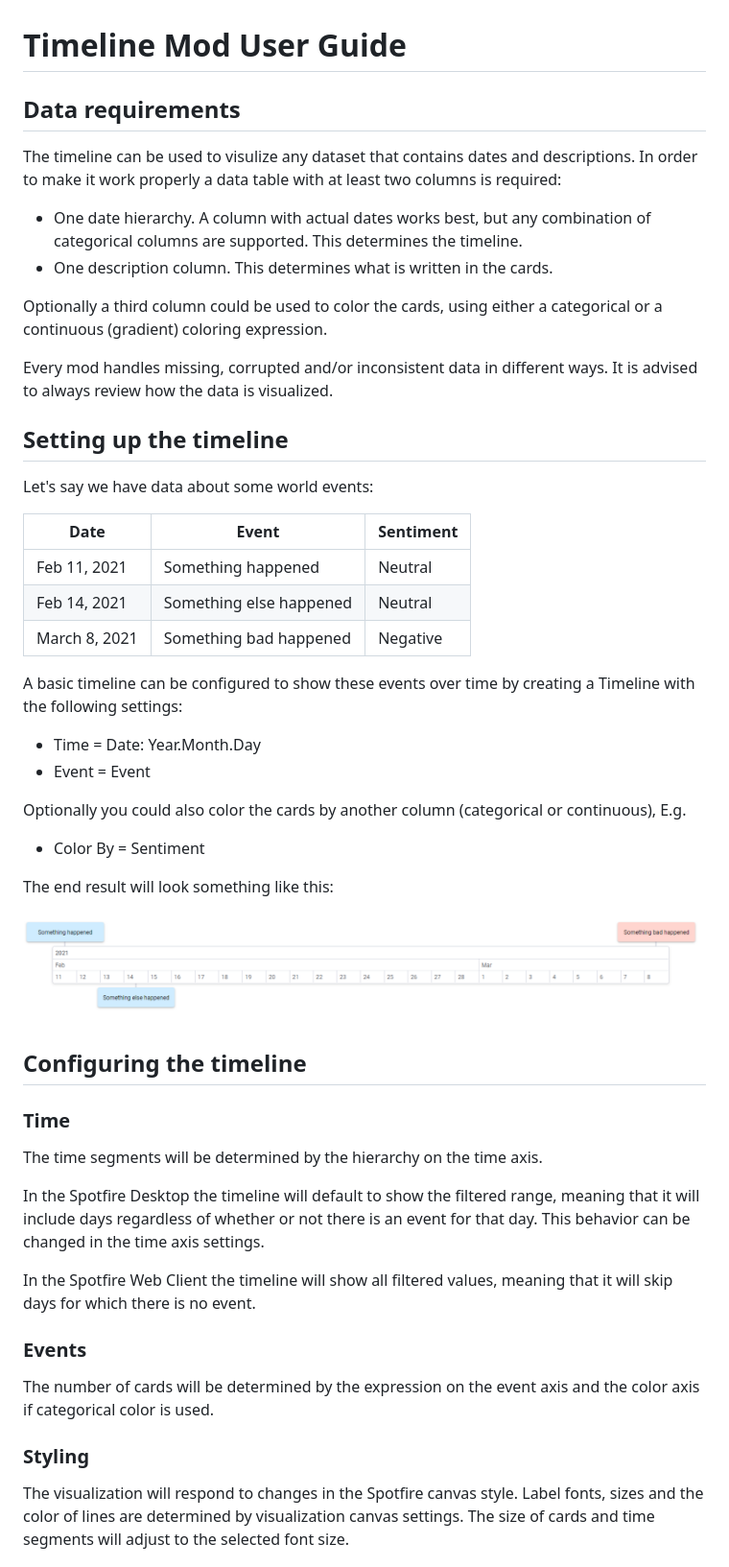
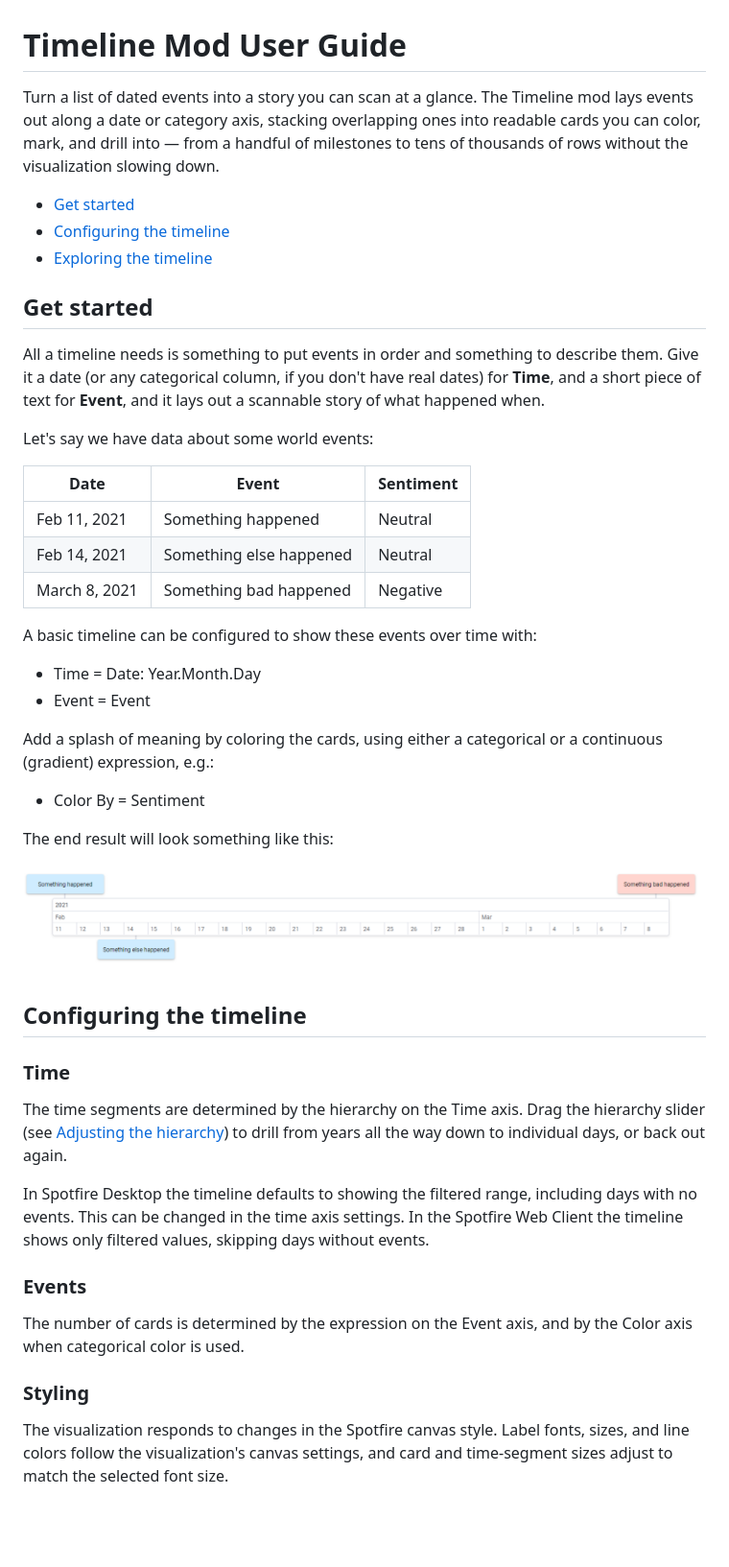
Before and after one commit to lehtipalo/spotfire-timeline-mod, a Markdown page: docs/user-guide.md, the part around one of its changes. Shown at 96% size. Drawn GitHub-style; blank space fills up the shorter version.

```diff
--- a/docs/user-guide.md
+++ b/docs/user-guide.md
@@ -1,17 +1,14 @@
 # Timeline Mod User Guide
 
-## Data requirements
+Turn a list of dated events into a story you can scan at a glance. The Timeline mod lays events out along a date or category axis, stacking overlapping ones into readable cards you can color, mark, and drill into — from a handful of milestones to tens of thousands of rows without the visualization slowing down.
 
-The timeline can be used to visulize any dataset that contains dates and descriptions. In order to make it work properly a data table with at least two columns is required:
+- [Get started](#get-started)
+- [Configuring the timeline](#configuring-the-timeline)
+- [Exploring the timeline](#exploring-the-timeline)
 
--   One date hierarchy. A column with actual dates works best, but any combination of categorical columns are supported. This determines the timeline.
--   One description column. This determines what is written in the cards.
+## Get started
 
-Optionally a third column could be used to color the cards, using either a categorical or a continuous (gradient) coloring expression.
-
-Every mod handles missing, corrupted and/or inconsistent data in different ways. It is advised to always review how the data is visualized.
-
-## Setting up the timeline
+All a timeline needs is something to put events in order and something to describe them. Give it a date (or any categorical column, if you don't have real dates) for **Time**, and a short piece of text for **Event**, and it lays out a scannable story of what happened when.
 
 Let's say we have data about some world events:
 
@@ -21,14 +18,14 @@ Let's say we have data about some world events:
 | Feb 14, 2021  | Something else happened | Neutral   |
 | March 8, 2021 | Something bad happened  | Negative  |
 
-A basic timeline can be configured to show these events over time by creating a Timeline with the following settings:
+A basic timeline can be configured to show these events over time with:
 
--   Time = Date: Year.Month.Day
--   Event = Event
+- Time = Date: Year.Month.Day
+- Event = Event
 
-Optionally you could also color the cards by another column (categorical or continuous), E.g.
+Add a splash of meaning by coloring the cards, using either a categorical or a continuous (gradient) expression, e.g.:
 
--   Color By = Sentiment
+- Color By = Sentiment
 
 The end result will look something like this:
 
@@ -38,17 +35,15 @@ The end result will look something like this:
 
 ### Time
 
-The time segments will be determined by the hierarchy on the time axis.
+The time segments are determined by the hierarchy on the Time axis. Drag the hierarchy slider (see [Adjusting the hierarchy](#adjusting-the-hierarchy)) to drill from years all the way down to individual days, or back out again.
 
-In the Spotfire Desktop the timeline will default to show the filtered range, meaning that it will include days regardless of whether or not there is an event for that day. This behavior can be changed in the time axis settings.
-
-In the Spotfire Web Client the timeline will show all filtered values, meaning that it will skip days for which there is no event.
+In Spotfire Desktop the timeline defaults to showing the filtered range, including days with no events. This can be changed in the time axis settings. In the Spotfire Web Client the timeline shows only filtered values, skipping days without events.
 
 ### Events
 
-The number of cards will be determined by the expression on the event axis and the color axis if categorical color is used.
+The number of cards is determined by the expression on the Event axis, and by the Color axis when categorical color is used.
 
 ### Styling
 
-The visualization will respond to changes in the Spotfire canvas style. Label fonts, sizes and the color of lines are determined by visualization canvas settings. The size of cards and time segments will adjust to the selected font size.
+The visualization responds to changes in the Spotfire canvas style. Label fonts, sizes, and line colors follow the visualization's canvas settings, and card and time-segment sizes adjust to match the selected font size.
 
```
Also changed, not shown: other parts of docs/user-guide.md (+23 -14 lines).
